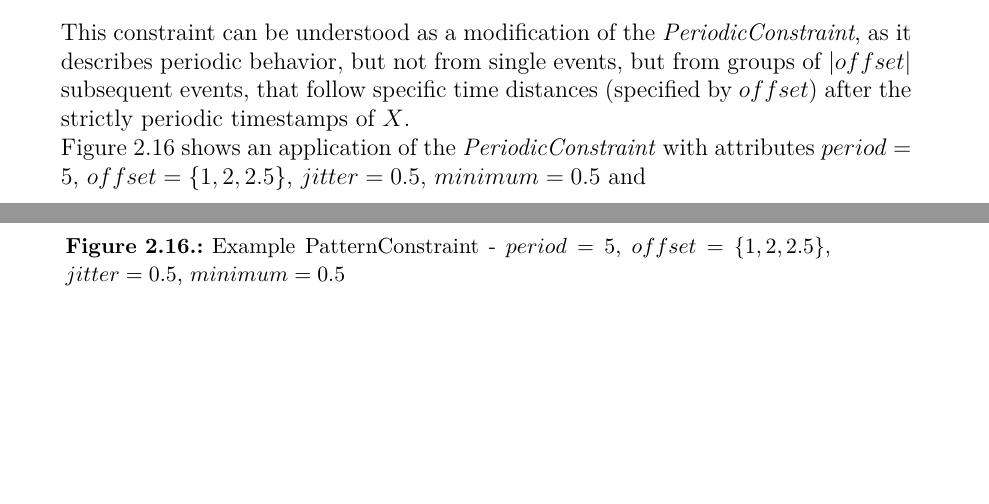
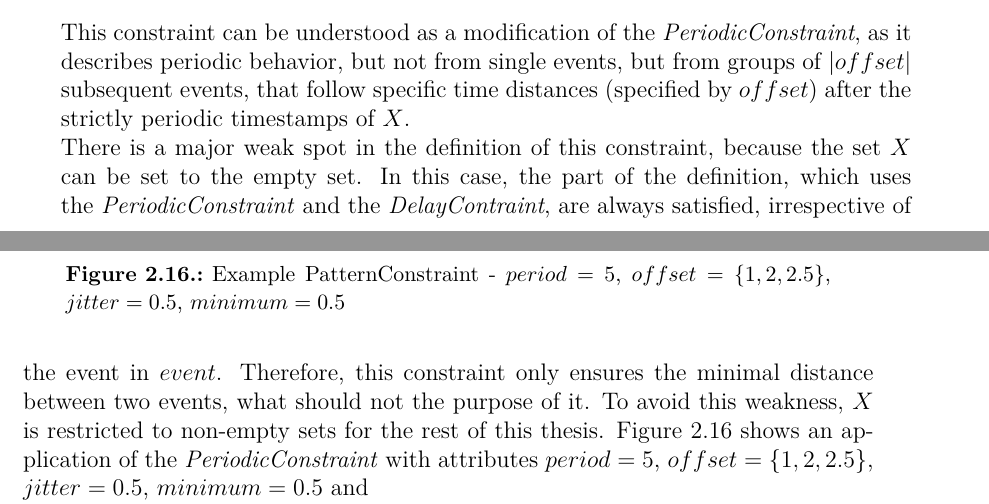
Before and after one commit to HendrikStreichhahn/Bachelorarbeit, a LaTeX thesis (thesis.tex, which reads timingConstraints.tex): two parts of pages 34 and 35 of 77, joined at a grey line, cut so that both start at the same text, the shorter picture padded with empty space. Compiled offline with pdfLaTeX.

Commit message:
added remark to empty set X into patternConstraint

```diff
--- a/timingConstraints.tex
+++ b/timingConstraints.tex
@@ -1087,9 +1087,9 @@ In this Example, we see, that it is possible to create an unlimited number of po
 			\text{\hspace{.5cm}} \land RepeatConstraint(event, minimum, \infty, 1)
 		\end{math}\\[10pt]
 		This constraint can be understood as a modification of the \emph{PeriodicConstraint}, as it describes periodic behavior, but not from single events, but from groups of $|offset|$ subsequent events, that follow specific time distances (specified by $offset$) after the strictly periodic timestamps of $X$.\\
+		There is a major weak spot in the definition of this constraint, because the set $X$ can be set to the empty set. In this case, the part of the definition, which uses the \emph{PeriodicConstraint} and the \emph{DelayContraint}, are always satisfied, irrespective of the event in $event$. Therefore, this constraint only ensures the minimal distance between two events, what should not the purpose of it. To avoid this weakness, $X$ is restricted to non-empty sets for the rest of this thesis.
 		Figure~\ref{fig:PatternConstraintExample} shows an application of the \emph{PeriodicConstraint} with attributes $period=5$, $offset=\{1, 2, 2.5\}$, $jitter=0.5$, $minimum=0.5$ and\\
 		$event = \{1.2, 2.2, 2.8, 6, 7, 8, 11.5, 12, 12.5, ...\}$. Like in the previous describes constraint, the exact position of all points in time of $X$ may change due to later timestamps of $event$.
-
 		\begin{figure}
 			\begin{tikzpicture}[thick]
 			% time axis
```
Also changed, not shown: thesis.pdf.
